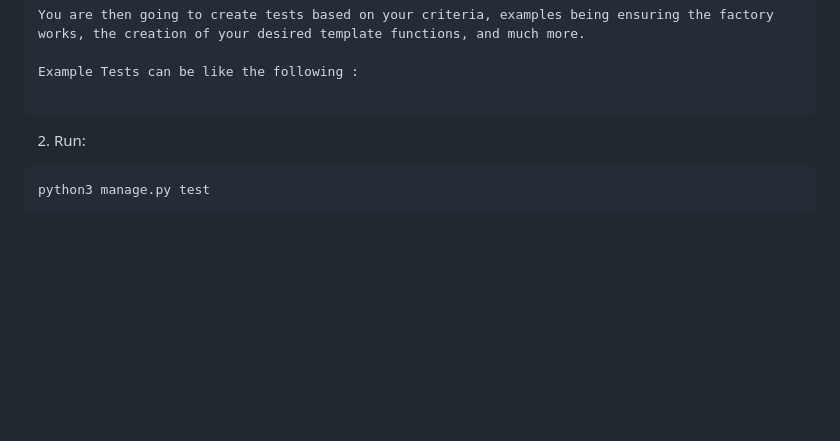
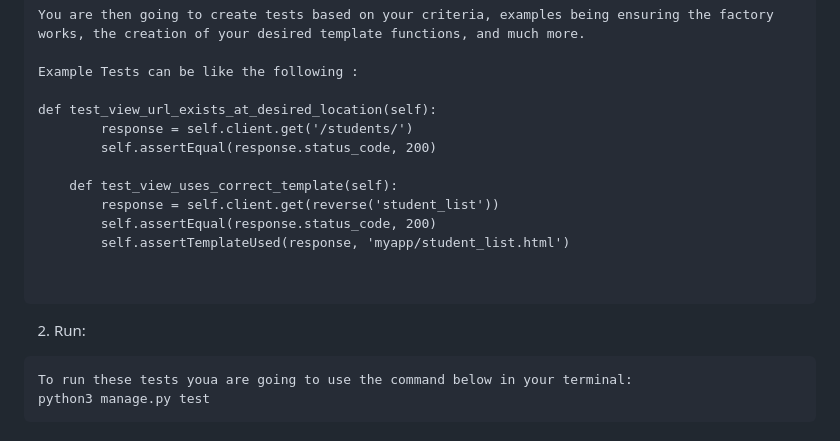
Before and after one commit to cdasilvasantos/Django, a Markdown page: README.md, the part around the change. GitHub-like rendering; blank space fills up the shorter version.

Commit message:
adding test examples

````diff
--- a/README.md
+++ b/README.md
@@ -130,9 +130,20 @@ You are then going to create tests based on your criteria, examples being ensuri
 
 Example Tests can be like the following :
 
+def test_view_url_exists_at_desired_location(self):
+        response = self.client.get('/students/')
+        self.assertEqual(response.status_code, 200)
+
+    def test_view_uses_correct_template(self):
+        response = self.client.get(reverse('student_list'))
+        self.assertEqual(response.status_code, 200)
+        self.assertTemplateUsed(response, 'myapp/student_list.html')
+
+
 ```
 2. Run:
 ```
+To run these tests youa are going to use the command below in your terminal:
 python3 manage.py test
 ```
 
````
